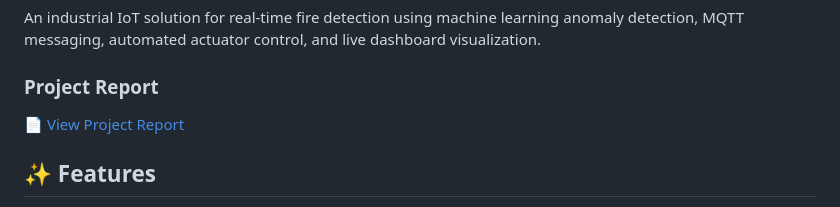
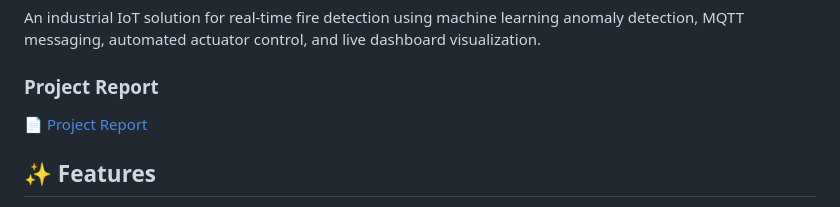
Before and after one commit to NethminE20/edge-ai-group13, a Markdown page: README.md, the part around the change. Rendered like a GitHub page.

```diff
--- a/README.md
+++ b/README.md
@@ -3,7 +3,7 @@
 An industrial IoT solution for real-time fire detection using machine learning anomaly detection, MQTT messaging, automated actuator control, and live dashboard visualization.
 
 ### Project Report
-[📄 View Project Report](docs/Project%20Report.pdf)
+[📄 Project Report](docs/Project%20Report.pdf)
 
 ## ✨ Features
 
```
